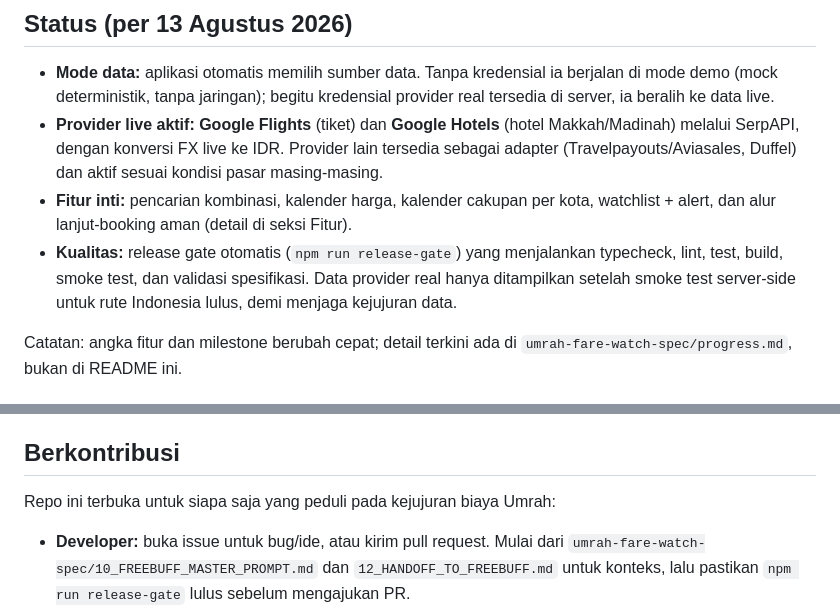
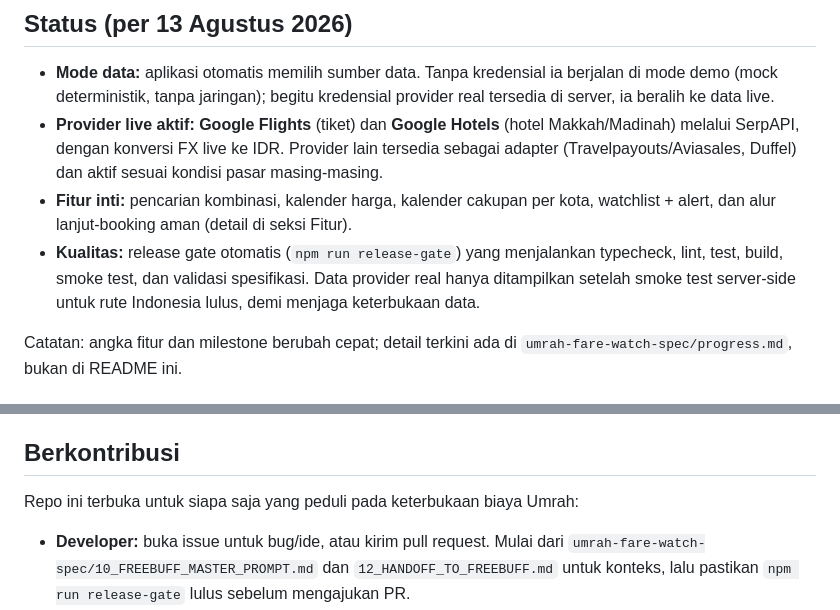
Before and after one commit to fathahnoor/umrah-fare-watch, a Markdown page: README.md, 2 parts joined by grey strips. Drawn GitHub-style.

Commit message:
Ganti istilah kejujuran dengan keterbukaan di README dan progress
🤖 Generated with Codebuff
Co-Authored-By: Codebuff <noreply@codebuff.com>

```diff
--- a/README.md
+++ b/README.md
@@ -11,7 +11,7 @@ Spesifikasi kanonis berada di `umrah-fare-watch-spec/`. Dokumen tersebut adalah
 - **Mode data:** aplikasi otomatis memilih sumber data. Tanpa kredensial ia berjalan di mode demo (mock deterministik, tanpa jaringan); begitu kredensial provider real tersedia di server, ia beralih ke data live.
 - **Provider live aktif:** **Google Flights** (tiket) dan **Google Hotels** (hotel Makkah/Madinah) melalui SerpAPI, dengan konversi FX live ke IDR. Provider lain tersedia sebagai adapter (Travelpayouts/Aviasales, Duffel) dan aktif sesuai kondisi pasar masing-masing.
 - **Fitur inti:** pencarian kombinasi, kalender harga, kalender cakupan per kota, watchlist + alert, dan alur lanjut-booking aman (detail di seksi Fitur).
-- **Kualitas:** release gate otomatis (`npm run release-gate`) yang menjalankan typecheck, lint, test, build, smoke test, dan validasi spesifikasi. Data provider real hanya ditampilkan setelah smoke test server-side untuk rute Indonesia lulus, demi menjaga kejujuran data.
+- **Kualitas:** release gate otomatis (`npm run release-gate`) yang menjalankan typecheck, lint, test, build, smoke test, dan validasi spesifikasi. Data provider real hanya ditampilkan setelah smoke test server-side untuk rute Indonesia lulus, demi menjaga keterbukaan data.
 
 Catatan: angka fitur dan milestone berubah cepat; detail terkini ada di `umrah-fare-watch-spec/progress.md`, bukan di README ini.
 
@@ -76,7 +76,7 @@ scripts/        smoke tests, copy-ui.mjs, release-gate.ts
 
 ## Berkontribusi
 
-Repo ini terbuka untuk siapa saja yang peduli pada kejujuran biaya Umrah:
+Repo ini terbuka untuk siapa saja yang peduli pada keterbukaan biaya Umrah:
 
 - **Developer:** buka issue untuk bug/ide, atau kirim pull request. Mulai dari `umrah-fare-watch-spec/10_FREEBUFF_MASTER_PROMPT.md` dan `12_HANDOFF_TO_FREEBUFF.md` untuk konteks, lalu pastikan `npm run release-gate` lulus sebelum mengajukan PR.
 - **Pengusaha travel dan KBIHU:** Anda tahu kebutuhan nyata jamaah dan seluk-beluk paket. Saran fitur, data, atau koreksi asumsi bisnis sangat berharga - buka issue dengan label diskusi atau tulis di bagian saran.
```
Also changed, not shown: umrah-fare-watch-spec/progress.md (+1 -1 lines).
